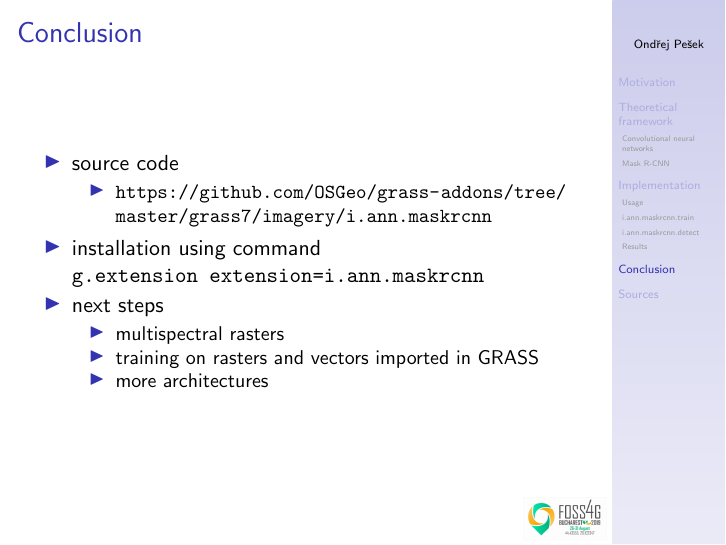
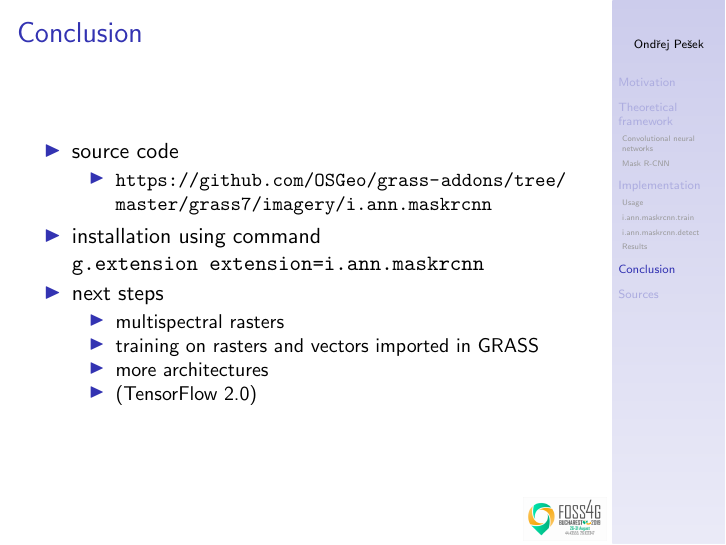
Before and after one commit to ctu-geoforall-lab/i.ann.maskrcnn, LaTeX slides (presentation/presentation.tex): page 42 of 44. Compiled offline with pdfLaTeX.

Commit message:
add a note about TF 2

```diff
--- a/presentation/presentation.tex
+++ b/presentation/presentation.tex
@@ -445,6 +445,7 @@ Workflow behind
 		\item multispectral rasters
 		\item training on rasters and vectors imported in GRASS
 		\item more architectures
+		\item (TensorFlow 2.0)
 	\end{itemize}
 \end{itemize}
 
```
